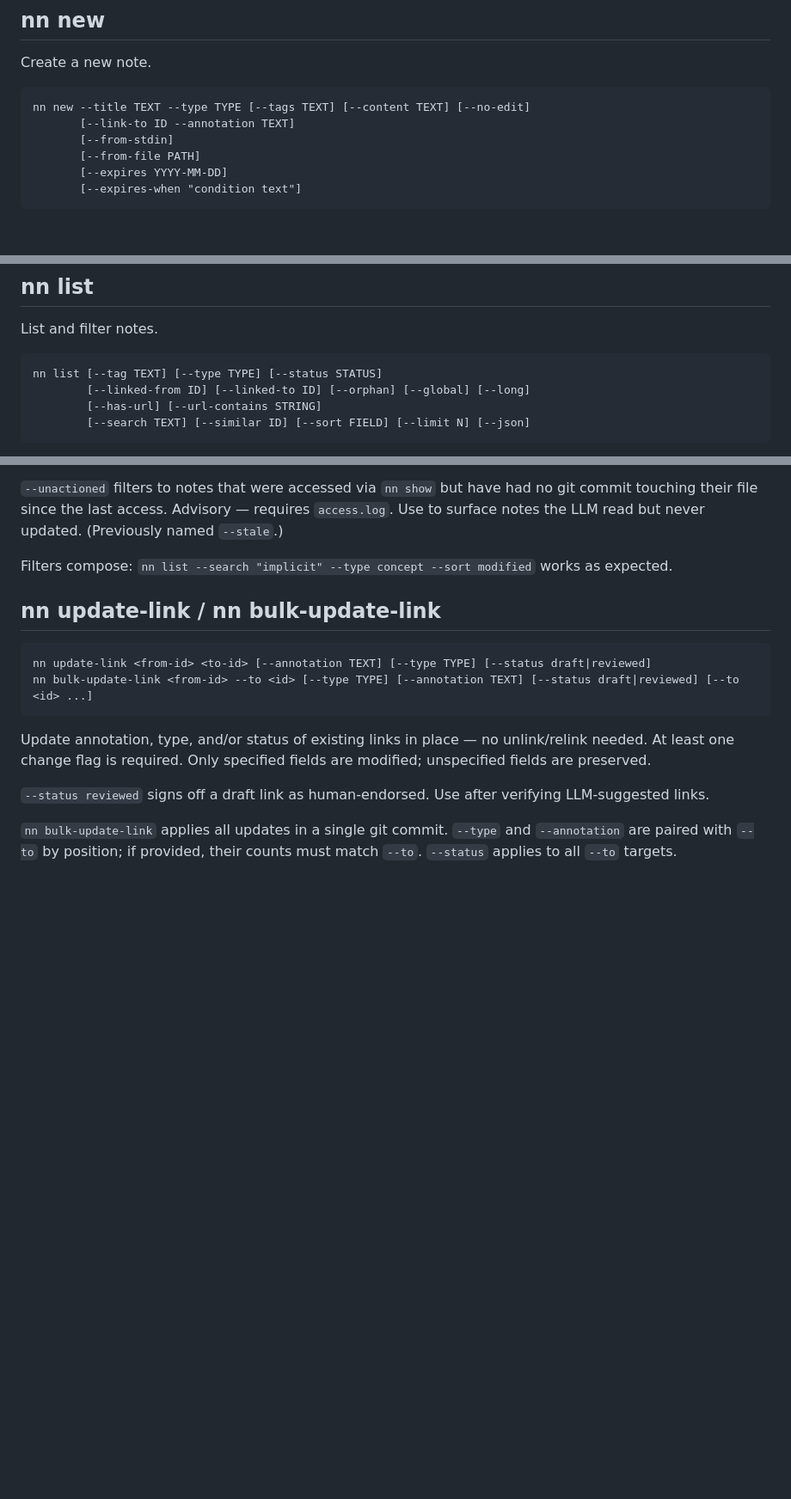
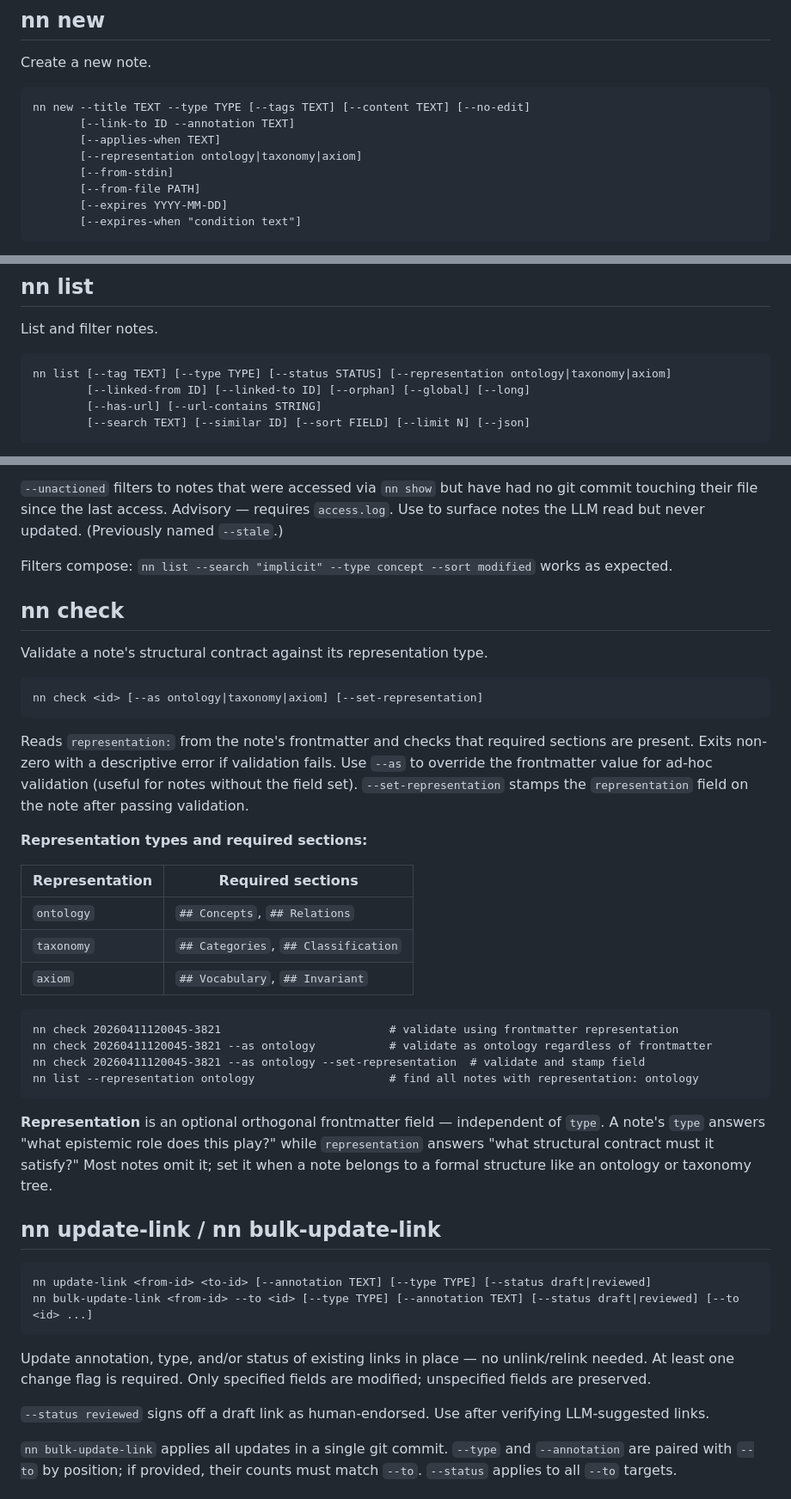
Before and after one commit to jaresty/nn, a Markdown page: skills/nn-guide/SKILL.md, 3 parts joined by grey strips. Shown at 86% size. Drawn GitHub-style; blank space fills up the shorter version.

Commit message:
docs(nn-guide): add representation field and nn check command documentation
Co-Authored-By: Claude Sonnet 4.6 <noreply@anthropic.com>

````diff
--- a/skills/nn-guide/SKILL.md
+++ b/skills/nn-guide/SKILL.md
@@ -24,6 +24,8 @@ Create a new note.
 ```
 nn new --title TEXT --type TYPE [--tags TEXT] [--content TEXT] [--no-edit]
        [--link-to ID --annotation TEXT]
+       [--applies-when TEXT]
+       [--representation ontology|taxonomy|axiom]
        [--from-stdin]
        [--from-file PATH]
        [--expires YYYY-MM-DD]
@@ -92,7 +94,7 @@ nn show <id> --depth 1 --json          # JSON array with depth field per note
 List and filter notes.
 
 ```
-nn list [--tag TEXT] [--type TYPE] [--status STATUS]
+nn list [--tag TEXT] [--type TYPE] [--status STATUS] [--representation ontology|taxonomy|axiom]
         [--linked-from ID] [--linked-to ID] [--orphan] [--global] [--long]
         [--has-url] [--url-contains STRING]
         [--search TEXT] [--similar ID] [--sort FIELD] [--limit N] [--json]
@@ -158,6 +160,33 @@ nn list --has-expires --json       # machine-readable expiring notes
 `--unactioned` filters to notes that were accessed via `nn show` but have had no git commit touching their file since the last access. Advisory — requires `access.log`. Use to surface notes the LLM read but never updated. (Previously named `--stale`.)
 
 Filters compose: `nn list --search "implicit" --type concept --sort modified` works as expected.
+
+## nn check
+
+Validate a note's structural contract against its representation type.
+
+```
+nn check <id> [--as ontology|taxonomy|axiom] [--set-representation]
+```
+
+Reads `representation:` from the note's frontmatter and checks that required sections are present. Exits non-zero with a descriptive error if validation fails. Use `--as` to override the frontmatter value for ad-hoc validation (useful for notes without the field set). `--set-representation` stamps the `representation` field on the note after passing validation.
+
+**Representation types and required sections:**
+
+| Representation | Required sections |
+|---|---|
+| `ontology` | `## Concepts`, `## Relations` |
+| `taxonomy` | `## Categories`, `## Classification` |
+| `axiom` | `## Vocabulary`, `## Invariant` |
+
+```
+nn check 20260411120045-3821                         # validate using frontmatter representation
+nn check 20260411120045-3821 --as ontology           # validate as ontology regardless of frontmatter
+nn check 20260411120045-3821 --as ontology --set-representation  # validate and stamp field
+nn list --representation ontology                    # find all notes with representation: ontology
+```
+
+**Representation** is an optional orthogonal frontmatter field — independent of `type`. A note's `type` answers "what epistemic role does this play?" while `representation` answers "what structural contract must it satisfy?" Most notes omit it; set it when a note belongs to a formal structure like an ontology or taxonomy tree.
 
 ## nn update-link / nn bulk-update-link
 
````
